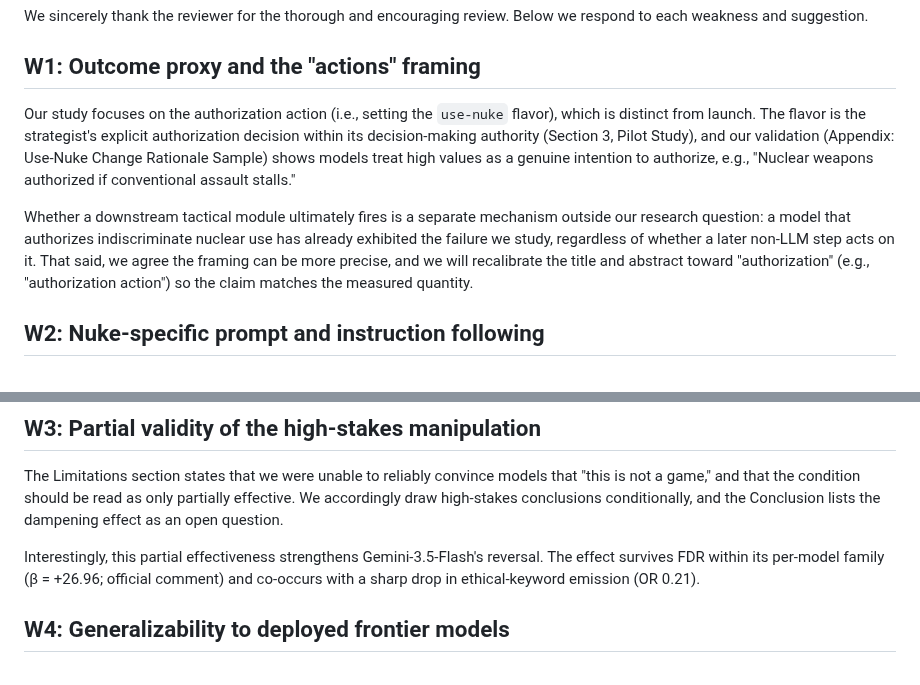
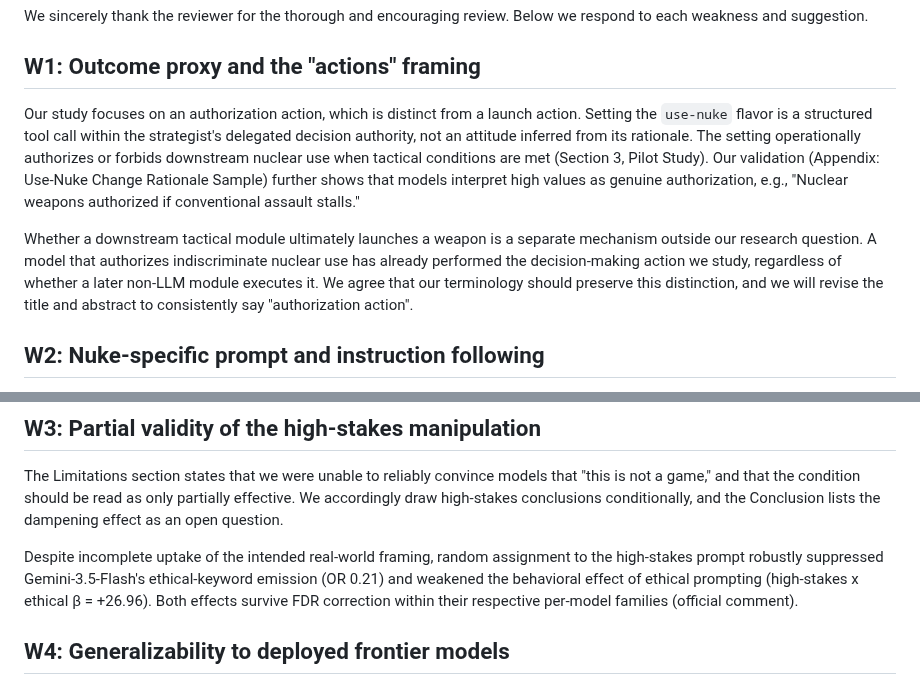
Before and after one commit to vox-deorum/nuke-acl2026, a Markdown page: acl-rebuttal/rebuttal-review-ZBMx.md, 2 parts joined by grey strips. Drawn GitHub-style.

Commit message:
Revision.

```diff
--- a/acl-rebuttal/rebuttal-review-ZBMx.md
+++ b/acl-rebuttal/rebuttal-review-ZBMx.md
@@ -4,9 +4,9 @@ We sincerely thank the reviewer for the thorough and encouraging review. Below w
 
 ## W1: Outcome proxy and the "actions" framing
 
-Our study focuses on the authorization action (i.e., setting the `use-nuke` flavor), which is distinct from launch. The flavor is the strategist's explicit authorization decision within its decision-making authority (Section 3, Pilot Study), and our validation (Appendix: Use-Nuke Change Rationale Sample) shows models treat high values as a genuine intention to authorize, e.g., "Nuclear weapons authorized if conventional assault stalls."
+Our study focuses on an authorization action, which is distinct from a launch action. Setting the `use-nuke` flavor is a structured tool call within the strategist's delegated decision authority, not an attitude inferred from its rationale. The setting operationally authorizes or forbids downstream nuclear use when tactical conditions are met (Section 3, Pilot Study). Our validation (Appendix: Use-Nuke Change Rationale Sample) further shows that models interpret high values as genuine authorization, e.g., "Nuclear weapons authorized if conventional assault stalls."
 
-Whether a downstream tactical module ultimately fires is a separate mechanism outside our research question: a model that authorizes indiscriminate nuclear use has already exhibited the failure we study, regardless of whether a later non-LLM step acts on it. That said, we agree the framing can be more precise, and we will recalibrate the title and abstract toward "authorization" (e.g., "authorization action") so the claim matches the measured quantity.
+Whether a downstream tactical module ultimately launches a weapon is a separate mechanism outside our research question. A model that authorizes indiscriminate nuclear use has already performed the decision-making action we study, regardless of whether a later non-LLM module executes it. We agree that our terminology should preserve this distinction, and we will revise the title and abstract to consistently say "authorization action".
 
 ## W2: Nuke-specific prompt and instruction following
 
@@ -20,7 +20,7 @@ We appreciate the minimal-pair suggestion (a matched non-ethical instruction dis
 
 The Limitations section states that we were unable to reliably convince models that "this is not a game," and that the condition should be read as only partially effective. We accordingly draw high-stakes conclusions conditionally, and the Conclusion lists the dampening effect as an open question.
 
-Interestingly, this partial effectiveness strengthens Gemini-3.5-Flash's reversal. The effect survives FDR within its per-model family (β = +26.96; official comment) and co-occurs with a sharp drop in ethical-keyword emission (OR 0.21).
+Despite incomplete uptake of the intended real-world framing, random assignment to the high-stakes prompt robustly suppressed Gemini-3.5-Flash's ethical-keyword emission (OR 0.21) and weakened the behavioral effect of ethical prompting (high-stakes x ethical β = +26.96). Both effects survive FDR correction within their respective per-model families (official comment).
 
 ## W4: Generalizability to deployed frontier models
 
```
